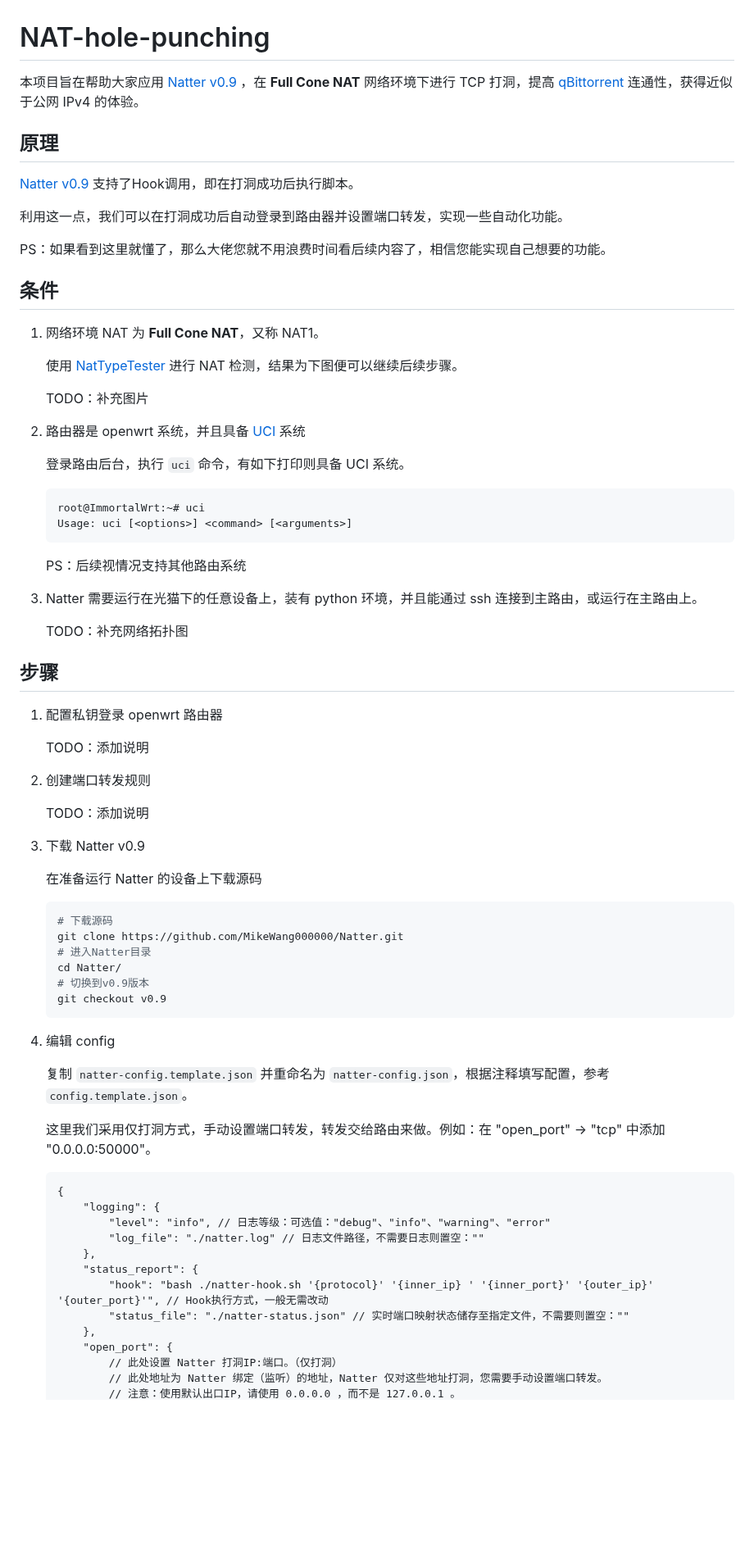
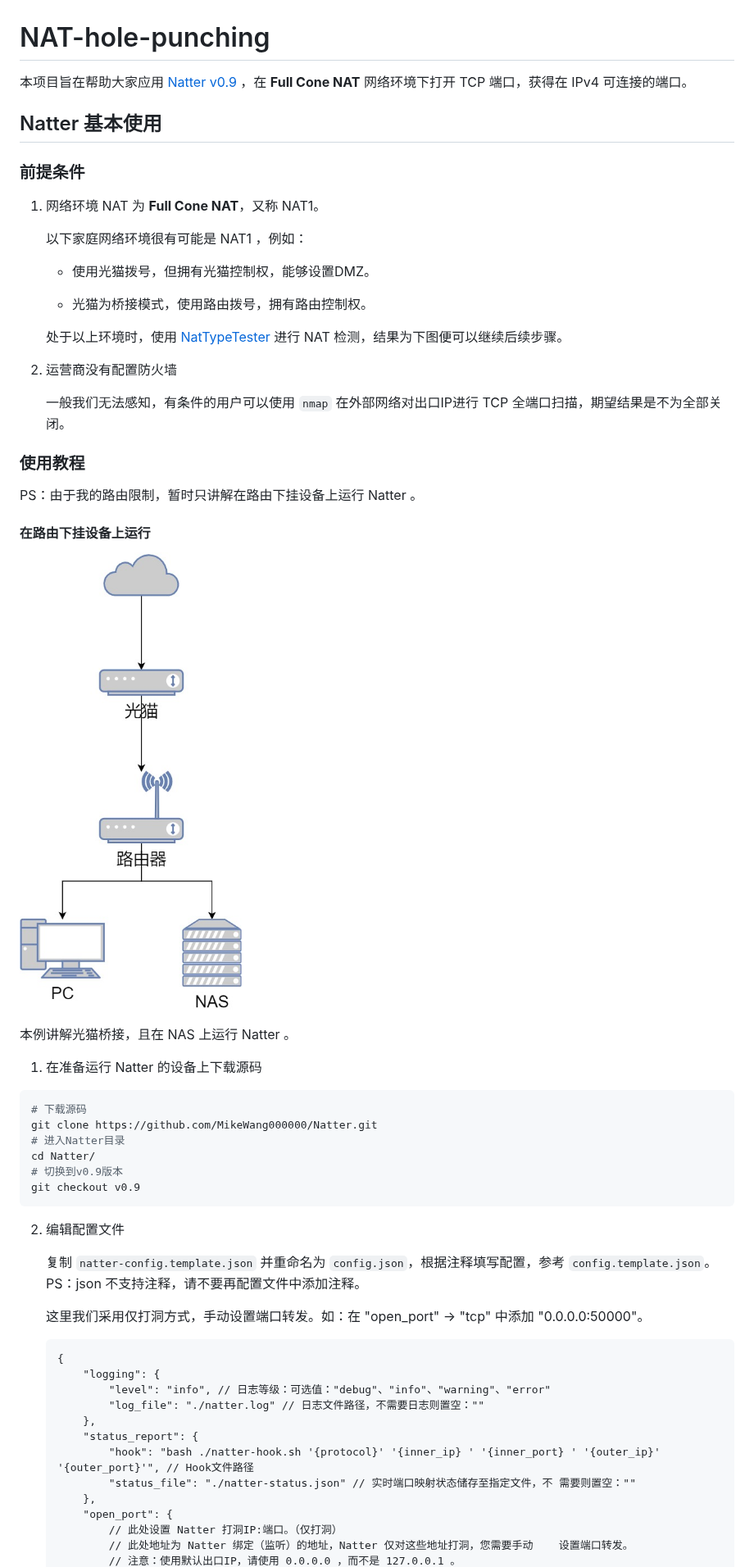
Before and after one commit to 1368129224/Natter-User-Guide, a Markdown page: README.md, the part around one of its changes. Shown at 82% size. GitHub-like rendering; pictures changed too: img/network.jpg (added); blank space fills up the shorter version.

````diff
--- a/README.md
+++ b/README.md
@@ -1,66 +1,50 @@
 # NAT-hole-punching
 
-本项目旨在帮助大家应用 [Natter v0.9](https://github.com/MikeWang000000/Natter/tree/v0.9) ，在 **Full Cone NAT** 网络环境下进行 TCP 打洞，提高 [qBittorrent](https://www.qbittorrent.org/) 连通性，获得近似于公网 IPv4 的体验。
+本项目旨在帮助大家应用 [Natter v0.9](https://github.com/MikeWang000000/Natter/tree/v0.9) ，在 **Full Cone NAT** 网络环境下打开 TCP 端口，获得在 IPv4 可连接的端口。
 
-## 原理
+## Natter 基本使用
 
-[Natter v0.9](https://github.com/MikeWang000000/Natter/tree/v0.9) 支持了Hook调用，即在打洞成功后执行脚本。
-
-利用这一点，我们可以在打洞成功后自动登录到路由器并设置端口转发，实现一些自动化功能。
-
-PS：如果看到这里就懂了，那么大佬您就不用浪费时间看后续内容了，相信您能实现自己想要的功能。
-
-## 条件
+### 前提条件
 
 1. 网络环境 NAT 为 **Full Cone NAT**，又称 NAT1。
 
-    使用 [NatTypeTester](https://github.com/HMBSbige/NatTypeTester) 进行 NAT 检测，结果为下图便可以继续后续步骤。
+    以下家庭网络环境很有可能是 NAT1 ，例如：
 
-    TODO：补充图片
+    * 使用光猫拨号，但拥有光猫控制权，能够设置DMZ。
 
-2. 路由器是 openwrt 系统，并且具备 [UCI](https://openwrt.org/zh/docs/guide-user/base-system/uci) 系统
+    * 光猫为桥接模式，使用路由拨号，拥有路由控制权。
 
-    登录路由后台，执行 `uci` 命令，有如下打印则具备 UCI 系统。
+    处于以上环境时，使用 [NatTypeTester](https://github.com/HMBSbige/NatTypeTester) 进行 NAT 检测，结果为下图便可以继续后续步骤。
 
-    ```
-    root@ImmortalWrt:~# uci
-    Usage: uci [<options>] <command> [<arguments>]
-    ```
+2. 运营商没有配置防火墙
 
-    PS：后续视情况支持其他路由系统
+    一般我们无法感知，有条件的用户可以使用 `nmap` 在外部网络对出口IP进行 TCP 全端口扫描，期望结果是不为全部关闭。
 
-3. Natter 需要运行在光猫下的任意设备上，装有 python 环境，并且能通过 ssh 连接到主路由，或运行在主路由上。
+### 使用教程
 
-    TODO：补充网络拓扑图
+PS：由于我的路由限制，暂时只讲解在路由下挂设备上运行 Natter 。
 
-## 步骤
+#### 在路由下挂设备上运行
 
-1. 配置私钥登录 openwrt 路由器
+![网络拓扑](img/network.jpg)
 
-    TODO：添加说明
+本例讲解光猫桥接，且在 NAS 上运行 Natter 。
 
-2. 创建端口转发规则
+1. 在准备运行 Natter 的设备上下载源码
+```shell
+# 下载源码
+git clone https://github.com/MikeWang000000/Natter.git
+# 进入Natter目录
+cd Natter/
+# 切换到v0.9版本
+git checkout v0.9
+```
 
-    TODO：添加说明
+2. 编辑配置文件
 
-3. 下载 Natter v0.9
+    复制 `natter-config.template.json` 并重命名为 `config.json`，根据注释填写配置，参考 `config.template.json`。PS：json 不支持注释，请不要再配置文件中添加注释。
 
-    在准备运行 Natter 的设备上下载源码
-
-    ```shell
-    # 下载源码
-    git clone https://github.com/MikeWang000000/Natter.git
-    # 进入Natter目录
-    cd Natter/
-    # 切换到v0.9版本
-    git checkout v0.9
-    ```
-
-4. 编辑 config
-
-    复制 `natter-config.template.json` 并重命名为 `natter-config.json`，根据注释填写配置，参考 `config.template.json`。
-
-    这里我们采用仅打洞方式，手动设置端口转发，转发交给路由来做。例如：在 "open_port" -> "tcp" 中添加 "0.0.0.0:50000"。
+    这里我们采用仅打洞方式，手动设置端口转发。如：在 "open_port" -> "tcp" 中添加 "0.0.0.0:50000"。
     ```
     {
         "logging": {
@@ -68,10 +52,10 @@ PS：如果看到这里就懂了，那么大佬您就不用浪费时间看后续
             "log_file": "./natter.log" // 日志文件路径，不需要日志则置空：""
         },
         "status_report": {
-            "hook": "bash ./natter-hook.sh '{protocol}' '{inner_ip} ' '{inner_port}' '{outer_ip}' '{outer_port}'", // Hook执行方式，一般无需改动
-            "status_file": "./natter-status.json" // 实时端口映射状态储存至指定文件，不需要则置空：""
+            "hook": "bash ./natter-hook.sh '{protocol}' '{inner_ip} ' '{inner_port} ' '{outer_ip}' '{outer_port}'", // Hook文件路径
+            "status_file": "./natter-status.json" // 实时端口映射状态储存至指定文件，不 需要则置空：""
         },
         "open_port": {
             // 此处设置 Natter 打洞IP:端口。（仅打洞）
-            // 此处地址为 Natter 绑定（监听）的地址，Natter 仅对这些地址打洞，您需要手动设置端口转发。
+            // 此处地址为 Natter 绑定（监听）的地址，Natter 仅对这些地址打洞，您需要手动    设置端口转发。
             // 注意：使用默认出口IP，请使用 0.0.0.0 ，而不是 127.0.0.1 。
````
Also changed, not shown: other parts of README.md (+59 -42 lines), template/auto_forward/auto_forward.md (added, +9 -0 lines), template/push/push.md (added, +1 -0 lines), template/qBittorrent/qBittorrent.md (added, +1 -0 lines), 4 other files.
